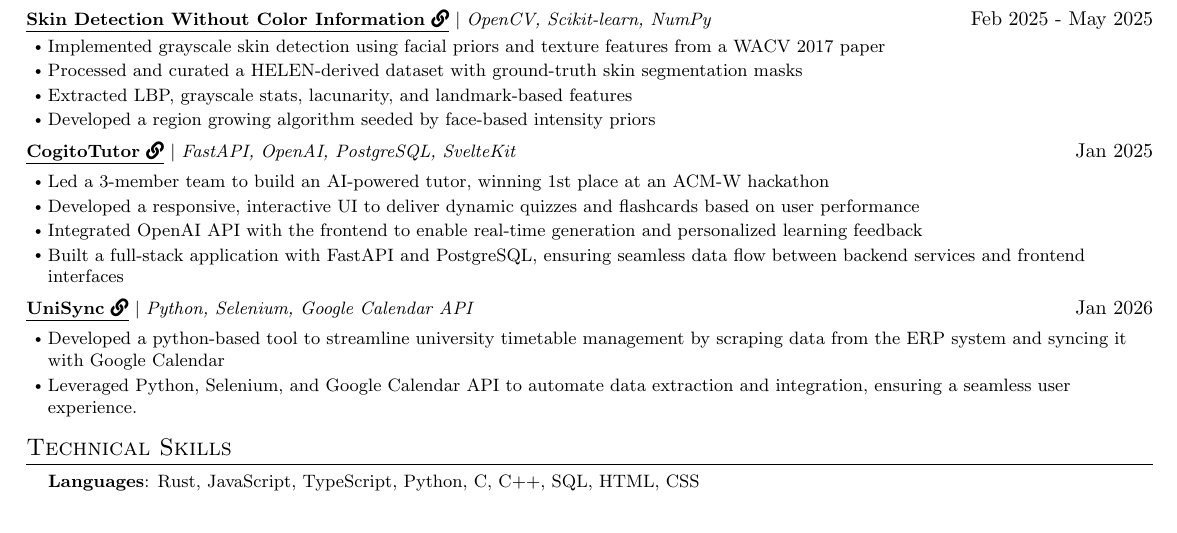
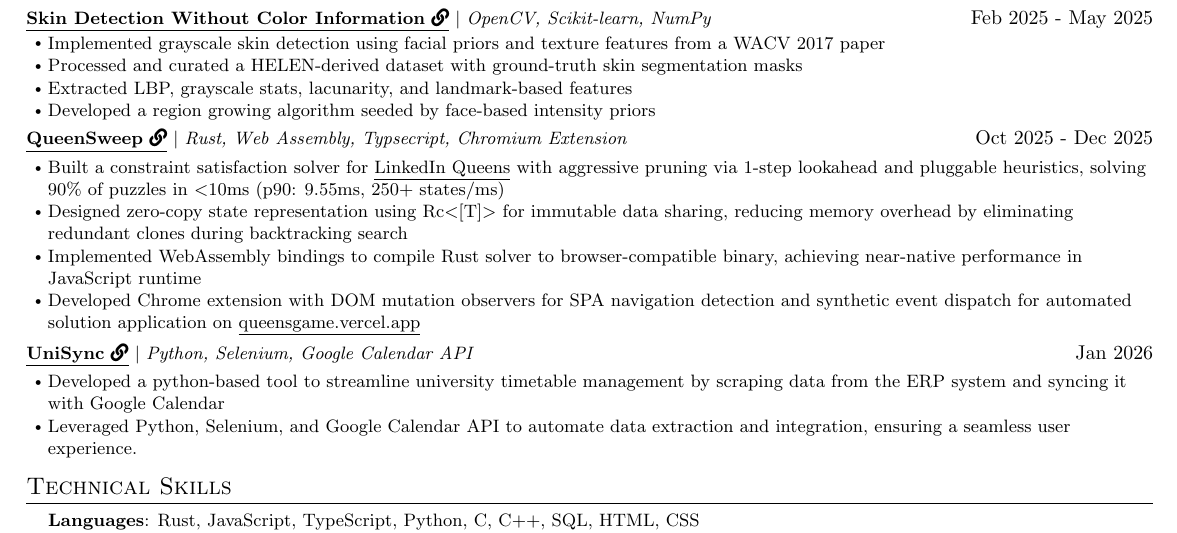
Before and after one commit to lalitm1004/resume, a LaTeX CV (latex/resume.tex): part of the page, cut so that both start at the same text, the shorter picture padded with empty space. Compiled offline with pdfLaTeX.

Commit message:
resume: update at 2026-01-24 07:43:56 - switch cogito tutor for queensweep

```diff
--- a/latex/resume.tex
+++ b/latex/resume.tex
@@ -224,18 +224,28 @@
         \resumeItem{Developed a region growing algorithm seeded by face-based intensity priors}
         \resumeItemListEnd
 
+    % \resumeProjectHeading
+    %     {\href{https://github.com/lalitm1004/cogito-tutor}{\underline{\textbf{CogitoTutor} \faLink}} $|$ \emph{FastAPI, OpenAI, PostgreSQL, SvelteKit}}{Jan 2025}
+    %     \vspace{-8pt}
+    %     \resumeItemListStart
+    %     \resumeItem{Led a 3-member team to build an AI-powered tutor, winning 1st place at an ACM-W hackathon}
+    %     \resumeItem{Developed a responsive, interactive UI to deliver dynamic quizzes and flashcards based on user performance}
+    %     \resumeItem{Integrated OpenAI API with the frontend to enable real-time generation and personalized learning feedback}
+    %     \resumeItem{Built a full-stack application with FastAPI and PostgreSQL, ensuring seamless data flow between backend services and frontend interfaces}
+    %     \resumeItemListEnd
+
     \resumeProjectHeading
-        {\href{https://github.com/lalitm1004/cogito-tutor}{\underline{\textbf{CogitoTutor} \faLink}} $|$ \emph{FastAPI, OpenAI, PostgreSQL, SvelteKit}}{Jan 2025}
+        {\href{https://github.com/lalitm1004/queen-sweep/}{\underline{\textbf{QueenSweep} \faLink}} $|$ \emph{Rust, Web Assembly, Typsecript, Chromium Extension}}{Oct 2025 - Dec 2025}
         \vspace{-8pt}
         \resumeItemListStart
-        \resumeItem{Led a 3-member team to build an AI-powered tutor, winning 1st place at an ACM-W hackathon}
-        \resumeItem{Developed a responsive, interactive UI to deliver dynamic quizzes and flashcards based on user performance}
-        \resumeItem{Integrated OpenAI API with the frontend to enable real-time generation and personalized learning feedback}
-        \resumeItem{Built a full-stack application with FastAPI and PostgreSQL, ensuring seamless data flow between backend services and frontend interfaces}
+        \resumeItem{Built a constraint satisfaction solver for \href{https://www.linkedin.com/showcase/queens-game/}{\underline{LinkedIn Queens}} with aggressive pruning via 1-step lookahead and pluggable heuristics, solving 90\% of puzzles in $<$10ms (p90: 9.55ms, 250+ states/ms)}
+        \resumeItem{Designed zero-copy state representation using Rc$<$[T]$>$ for immutable data sharing, reducing memory overhead by eliminating redundant clones during backtracking search}
+        \resumeItem{Implemented WebAssembly bindings to compile Rust solver to browser-compatible binary, achieving near-native performance in JavaScript runtime}
+        \resumeItem{Developed Chrome extension with DOM mutation observers for SPA navigation detection and synthetic event dispatch for automated solution application on \href{https://queensgame.vercel.app}{\underline{queensgame.vercel.app}}}
         \resumeItemListEnd
 
     \resumeProjectHeading
-		{\href{https://github.com/lalitm1004/UniSync/}{\underline{\textbf{UniSync} \faLink}} $|$ \emph{Python, Selenium, Google Calendar API}}{Jan 2026}
+        {\href{https://github.com/lalitm1004/UniSync/}{\underline{\textbf{UniSync} \faLink}} $|$ \emph{Python, Selenium, Google Calendar API}}{Jan 2026}
         \vspace{-8pt}
         \resumeItemListStart
         \resumeItem{Developed a python-based tool to streamline university timetable management by scraping data from the ERP system and syncing it with Google Calendar}
```
Also changed, not shown: 2 other files.
